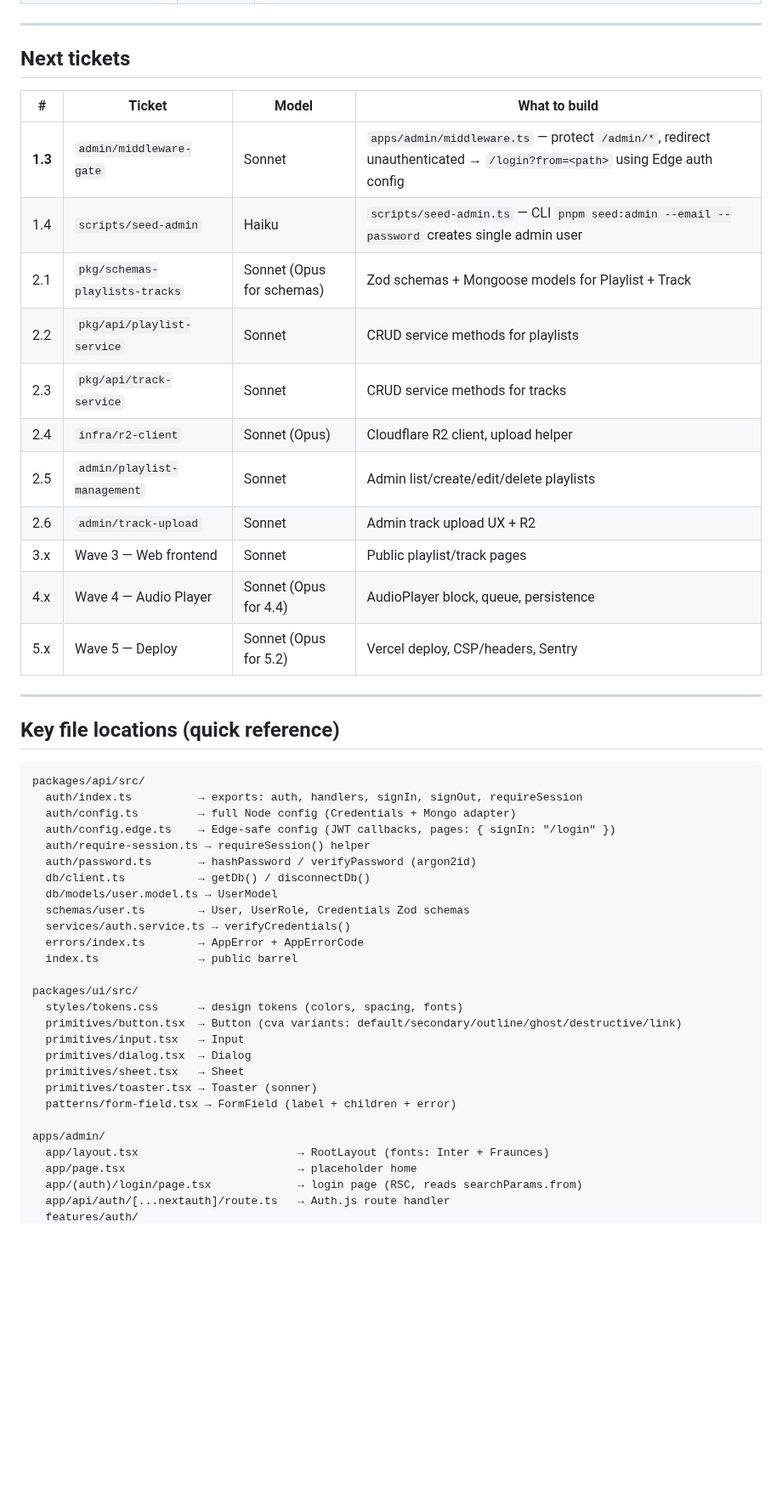
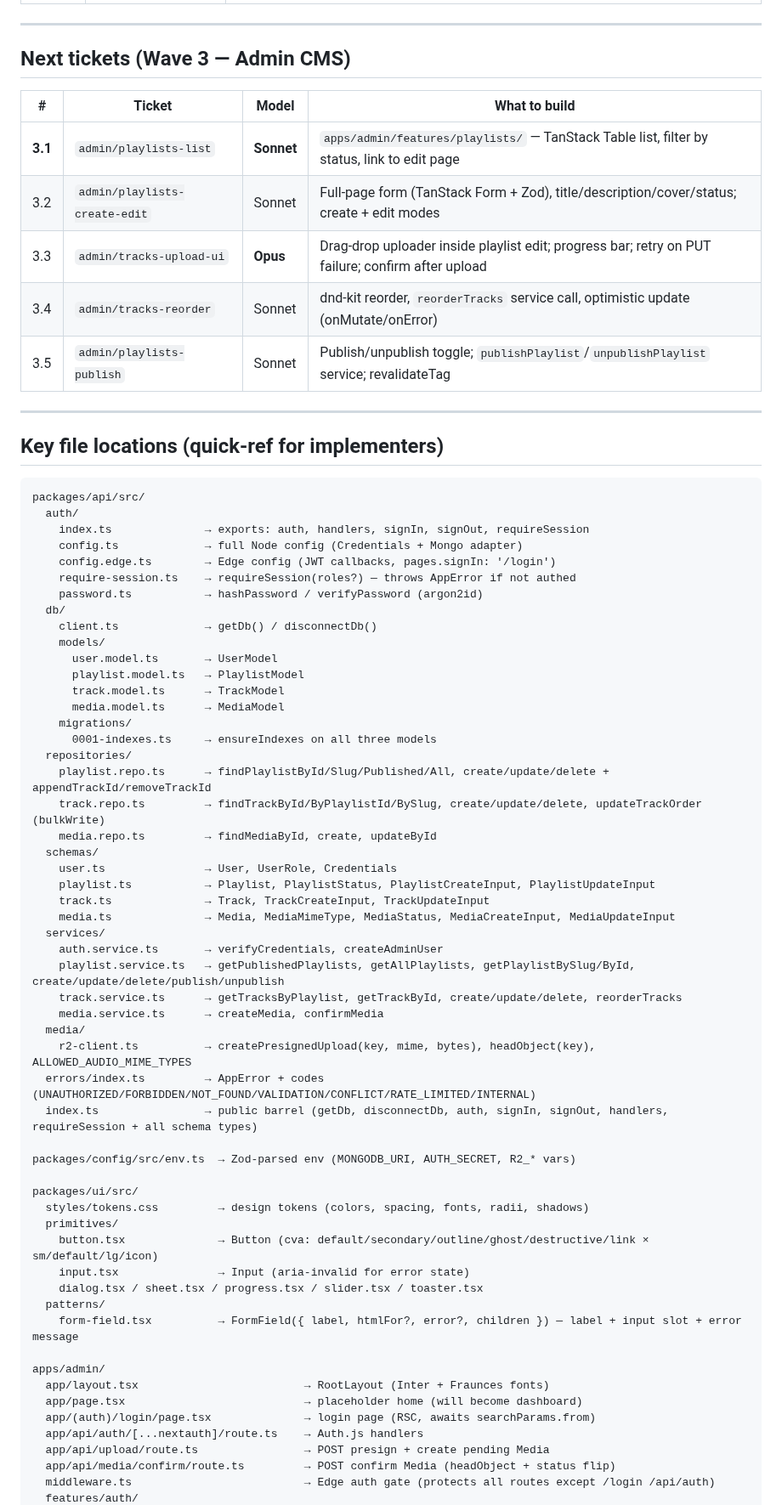
Before and after one commit to AhmedMuhammedElsaid/Nour-Platform, a Markdown page: APP_CONTEXT.md, the part around one of its changes. Shown at 85% size. Rendered like a GitHub page; blank space fills up the shorter version.

Commit message:
[AhmedMuhammedElsaid][wip]: update PLAN.md status table + APP_CONTEXT.md through Wave 2
Co-Authored-By: Claude Sonnet 4.6 <noreply@anthropic.com>

````diff
--- a/APP_CONTEXT.md
+++ b/APP_CONTEXT.md
@@ -42,52 +52,73 @@
 
 ---
 
-## Next tickets
+## Next tickets (Wave 3 — Admin CMS)
 
 | # | Ticket | Model | What to build |
 |---|---|---|---|
-| **1.3** | `admin/middleware-gate` | Sonnet | `apps/admin/middleware.ts` — protect `/admin/*`, redirect unauthenticated → `/login?from=<path>` using Edge auth config |
-| 1.4 | `scripts/seed-admin` | Haiku | `scripts/seed-admin.ts` — CLI `pnpm seed:admin --email --password` creates single admin user |
-| 2.1 | `pkg/schemas-playlists-tracks` | Sonnet (Opus for schemas) | Zod schemas + Mongoose models for Playlist + Track |
-| 2.2 | `pkg/api/playlist-service` | Sonnet | CRUD service methods for playlists |
-| 2.3 | `pkg/api/track-service` | Sonnet | CRUD service methods for tracks |
-| 2.4 | `infra/r2-client` | Sonnet (Opus) | Cloudflare R2 client, upload helper |
-| 2.5 | `admin/playlist-management` | Sonnet | Admin list/create/edit/delete playlists |
-| 2.6 | `admin/track-upload` | Sonnet | Admin track upload UX + R2 |
-| 3.x | Wave 3 — Web frontend | Sonnet | Public playlist/track pages |
-| 4.x | Wave 4 — Audio Player | Sonnet (Opus for 4.4) | AudioPlayer block, queue, persistence |
-| 5.x | Wave 5 — Deploy | Sonnet (Opus for 5.2) | Vercel deploy, CSP/headers, Sentry |
+| **3.1** | `admin/playlists-list` | **Sonnet** | `apps/admin/features/playlists/` — TanStack Table list, filter by status, link to edit page |
+| 3.2 | `admin/playlists-create-edit` | Sonnet | Full-page form (TanStack Form + Zod), title/description/cover/status; create + edit modes |
+| 3.3 | `admin/tracks-upload-ui` | **Opus** | Drag-drop uploader inside playlist edit; progress bar; retry on PUT failure; confirm after upload |
+| 3.4 | `admin/tracks-reorder` | Sonnet | dnd-kit reorder, `reorderTracks` service call, optimistic update (onMutate/onError) |
+| 3.5 | `admin/playlists-publish` | Sonnet | Publish/unpublish toggle; `publishPlaylist`/`unpublishPlaylist` service; revalidateTag |
 
 ---
 
-## Key file locations (quick reference)
+## Key file locations (quick-ref for implementers)
 
 ```
 packages/api/src/
-  auth/index.ts          → exports: auth, handlers, signIn, signOut, requireSession
-  auth/config.ts         → full Node config (Credentials + Mongo adapter)
-  auth/config.edge.ts    → Edge-safe config (JWT callbacks, pages: { signIn: "/login" })
-  auth/require-session.ts → requireSession() helper
-  auth/password.ts       → hashPassword / verifyPassword (argon2id)
-  db/client.ts           → getDb() / disconnectDb()
-  db/models/user.model.ts → UserModel
-  schemas/user.ts        → User, UserRole, Credentials Zod schemas
-  services/auth.service.ts → verifyCredentials()
-  errors/index.ts        → AppError + AppErrorCode
-  index.ts               → public barrel
+  auth/
+    index.ts              → exports: auth, handlers, signIn, signOut, requireSession
+    config.ts             → full Node config (Credentials + Mongo adapter)
+    config.edge.ts        → Edge config (JWT callbacks, pages.signIn: '/login')
+    require-session.ts    → requireSession(roles?) — throws AppError if not authed
+    password.ts           → hashPassword / verifyPassword (argon2id)
+  db/
+    client.ts             → getDb() / disconnectDb()
+    models/
+      user.model.ts       → UserModel
+      playlist.model.ts   → PlaylistModel
+      track.model.ts      → TrackModel
+      media.model.ts      → MediaModel
+    migrations/
+      0001-indexes.ts     → ensureIndexes on all three models
+  repositories/
+    playlist.repo.ts      → findPlaylistById/Slug/Published/All, create/update/delete + appendTrackId/removeTrackId
+    track.repo.ts         → findTrackById/ByPlaylistId/BySlug, create/update/delete, updateTrackOrder (bulkWrite)
+    media.repo.ts         → findMediaById, create, updateById
+  schemas/
+    user.ts               → User, UserRole, Credentials
+    playlist.ts           → Playlist, PlaylistStatus, PlaylistCreateInput, PlaylistUpdateInput
+    track.ts              → Track, TrackCreateInput, TrackUpdateInput
+    media.ts              → Media, MediaMimeType, MediaStatus, MediaCreateInput, MediaUpdateInput
+  services/
+    auth.service.ts       → verifyCredentials, createAdminUser
+    playlist.service.ts   → getPublishedPlaylists, getAllPlaylists, getPlaylistBySlug/ById, create/update/delete/publish/unpublish
+    track.service.ts      → getTracksByPlaylist, getTrackById, create/update/delete, reorderTracks
+    media.service.ts      → createMedia, confirmMedia
+  media/
+    r2-client.ts          → createPresignedUpload(key, mime, bytes), headObject(key), ALLOWED_AUDIO_MIME_TYPES
+  errors/index.ts         → AppError + codes (UNAUTHORIZED/FORBIDDEN/NOT_FOUND/VALIDATION/CONFLICT/RATE_LIMITED/INTERNAL)
+  index.ts                → public barrel (getDb, disconnectDb, auth, signIn, signOut, handlers, requireSession + all schema types)
+
+packages/config/src/env.ts  → Zod-parsed env (MONGODB_URI, AUTH_SECRET, R2_* vars)
 
 packages/ui/src/
-  styles/tokens.css      → design tokens (colors, spacing, fonts)
-  primitives/button.tsx  → Button (cva variants: default/secondary/outline/ghost/destructive/link)
-  primitives/input.tsx   → Input
-  primitives/dialog.tsx  → Dialog
-  primitives/sheet.tsx   → Sheet
-  primitives/toaster.tsx → Toaster (sonner)
-  patterns/form-field.tsx → FormField (label + children + error)
+  styles/tokens.css         → design tokens (colors, spacing, fonts, radii, shadows)
+  primitives/
+    button.tsx              → Button (cva: default/secondary/outline/ghost/destructive/link × sm/default/lg/icon)
+    input.tsx               → Input (aria-invalid for error state)
+    dialog.tsx / sheet.tsx / progress.tsx / slider.tsx / toaster.tsx
+  patterns/
+    form-field.tsx          → FormField({ label, htmlFor?, error?, children }) — label + input slot + error message
 
 apps/admin/
-  app/layout.tsx                        → RootLayout (fonts: Inter + Fraunces)
-  app/page.tsx                          → placeholder home
-  app/(auth)/login/page.tsx             → login page (RSC, reads searchParams.from)
-  app/api/auth/[...nextauth]/route.ts   → Auth.js route handler
+  app/layout.tsx                         → RootLayout (Inter + Fraunces fonts)
+  app/page.tsx                           → placeholder home (will become dashboard)
+  app/(auth)/login/page.tsx              → login page (RSC, awaits searchParams.from)
+  app/api/auth/[...nextauth]/route.ts    → Auth.js handlers
+  app/api/upload/route.ts                → POST presign + create pending Media
+  app/api/media/confirm/route.ts         → POST confirm Media (headObject + status flip)
+  middleware.ts                          → Edge auth gate (protects all routes except /login /api/auth)
   features/auth/
````
Also changed, not shown: other parts of APP_CONTEXT.md (+50 -29 lines), PLAN.md (added, +344 -0 lines).
